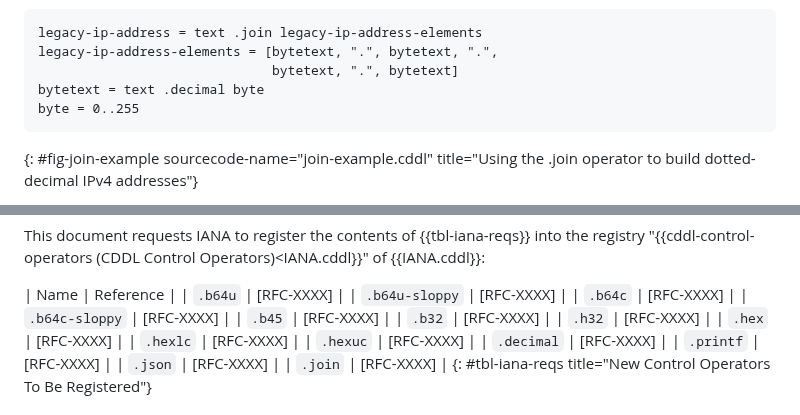
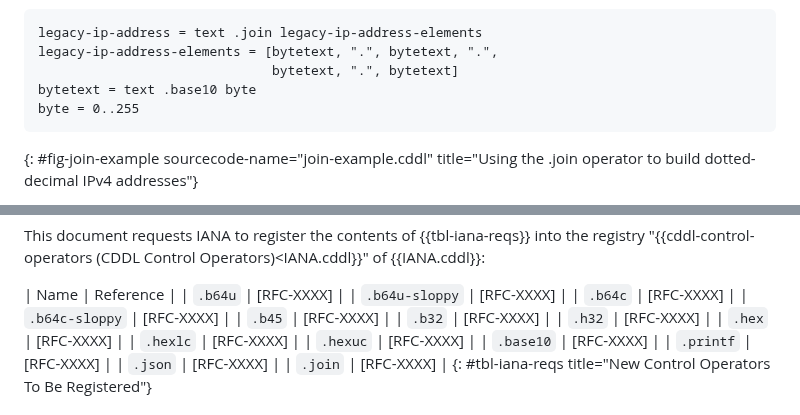
Before and after one commit to cbor-wg/cddl-more-control, a Markdown page: draft-ietf-cbor-cddl-more-control.md, 2 parts joined by grey strips. GitHub-like rendering.

```diff
--- a/draft-ietf-cbor-cddl-more-control.md
+++ b/draft-ietf-cbor-cddl-more-control.md
@@ -331,7 +340,7 @@ For example, an IPv4 address in dotted-decimal might be modeled as in
 legacy-ip-address = text .join legacy-ip-address-elements
 legacy-ip-address-elements = [bytetext, ".", bytetext, ".",
                               bytetext, ".", bytetext]
-bytetext = text .decimal byte
+bytetext = text .base10 byte
 byte = 0..255
 ~~~
 {: #fig-join-example sourcecode-name="join-example.cddl"
@@ -410,7 +419,7 @@ This document requests IANA to register the contents of
 | `.hex`         | \[RFC-XXXX] |
 | `.hexlc`       | \[RFC-XXXX] |
 | `.hexuc`       | \[RFC-XXXX] |
-| `.decimal`     | \[RFC-XXXX] |
+| `.base10`      | \[RFC-XXXX] |
 | `.printf`      | \[RFC-XXXX] |
 | `.json`        | \[RFC-XXXX] |
 | `.join`        | \[RFC-XXXX] |
```
Also changed, not shown: other parts of draft-ietf-cbor-cddl-more-control.md (+23 -14 lines).
